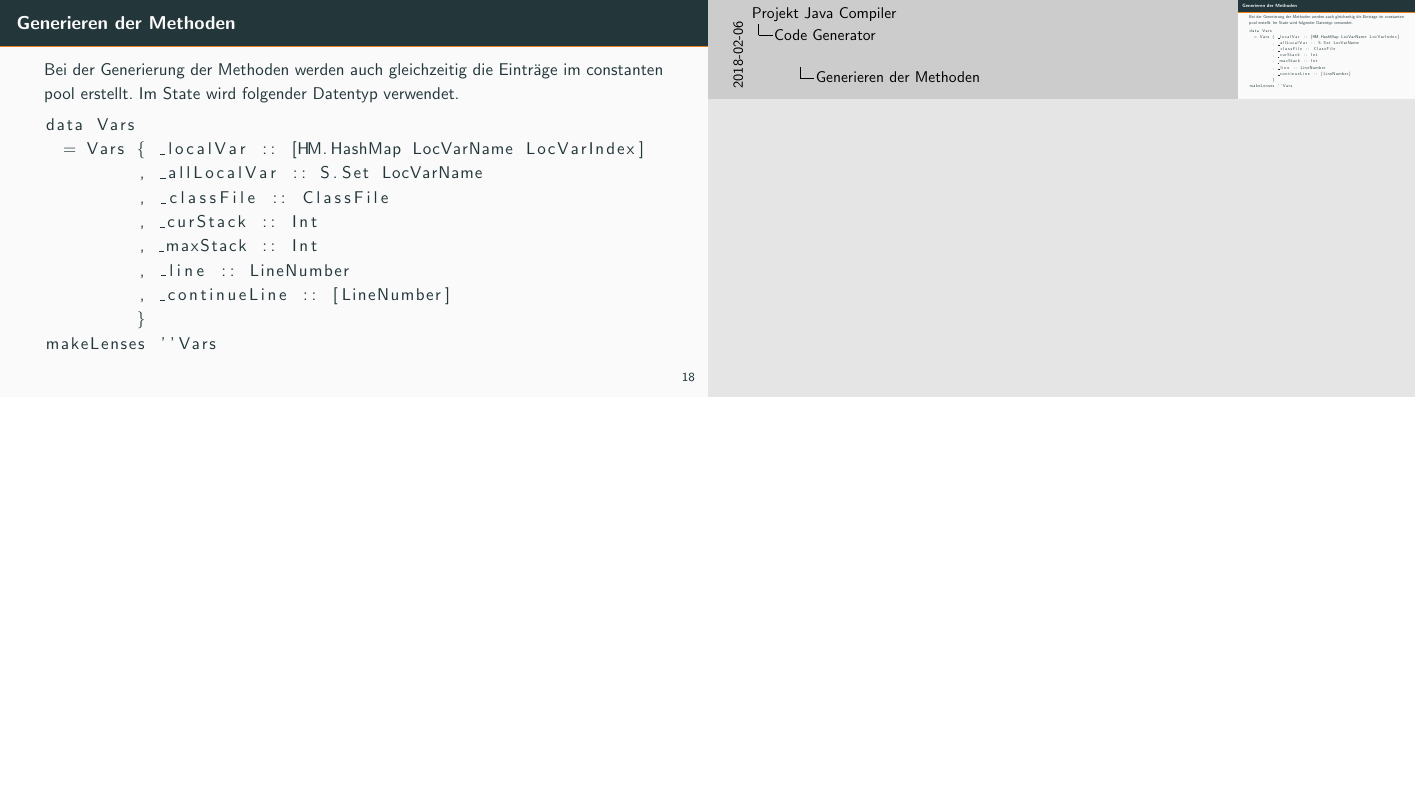
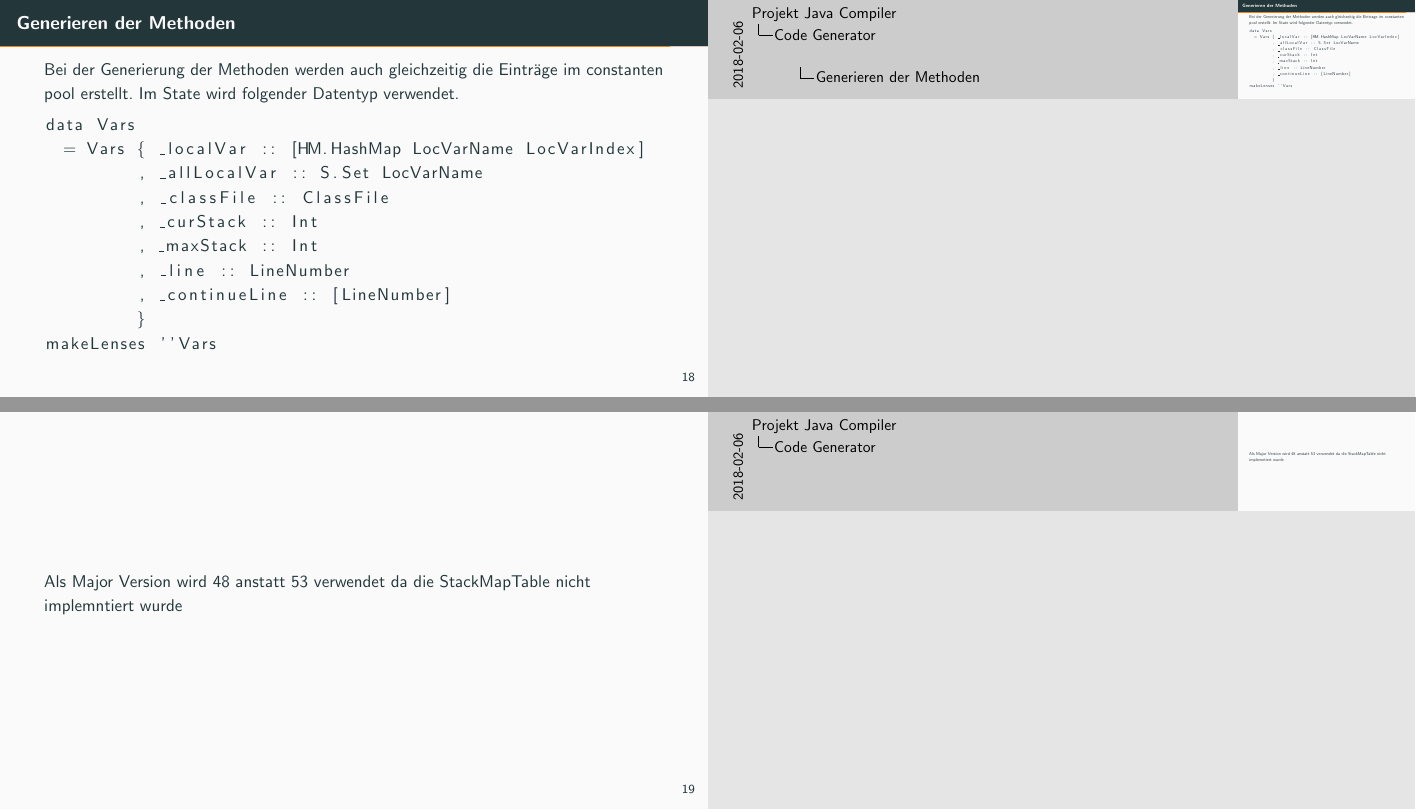
Before and after one commit to Pfeifenjoy/compilerbau-WS17-18, LaTeX slides (presentation/presentation.tex, which reads presentation/content/code-generator.tex): page 21 of 21 before the commit and pages 21 and 22 of 22 after it, the two joined at a grey line, the shorter picture padded with empty space. Compiled offline with pdfLaTeX.

Commit message:
Add slide StackMapTable

```diff
--- a/presentation/content/code-generator.tex
+++ b/presentation/content/code-generator.tex
@@ -58,3 +58,7 @@ data Vars
 makeLenses ''Vars
         \end{lstlisting}
 \end{frame}
+
+\begin{frame}
+        Als Major Version wird 48 anstatt 53 verwendet da die StackMapTable nicht implemntiert wurde
+\end{frame}
```
Also changed, not shown: presentation/presentation.pdf.
